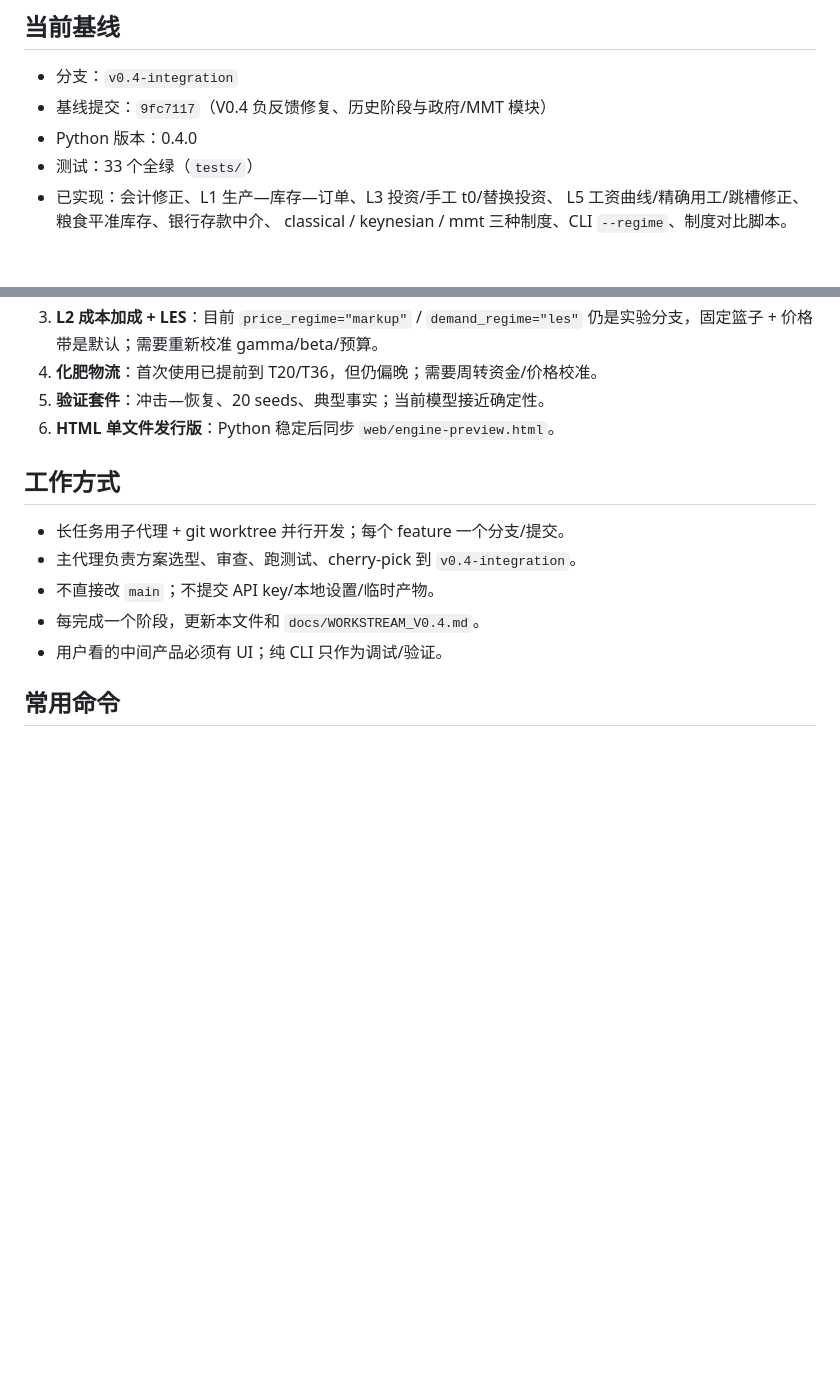
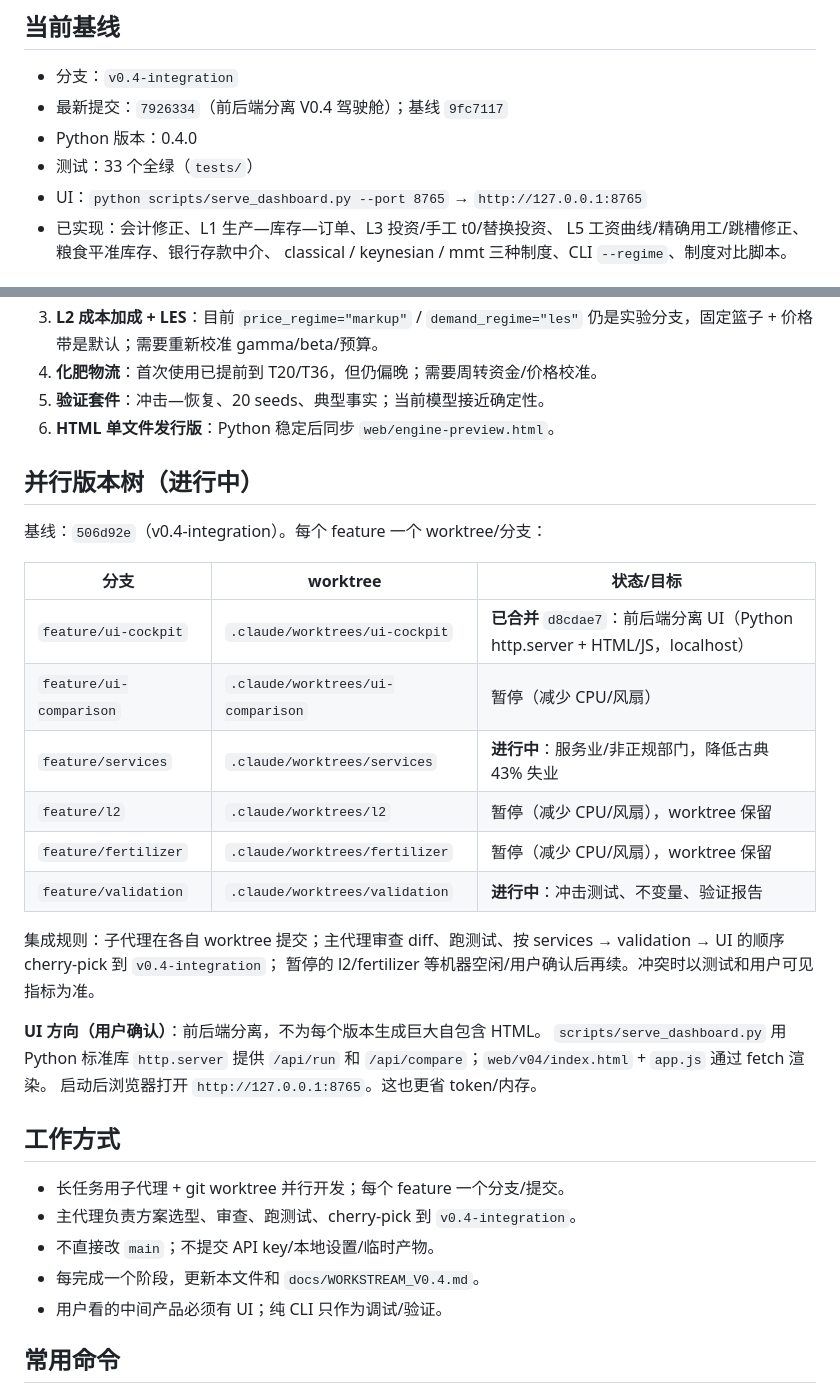
Before and after one commit to TeleHuang/capitalism-sandbox, a Markdown page: docs/HANDOFF.md, 2 parts joined by grey strips. Rendered like a GitHub page; blank space fills up the shorter version.

Commit message:
docs: 记录 V0.4 驾驶舱合并与版本树状态
Co-Authored-By: Claude Code <noreply@anthropic.com>

```diff
--- a/docs/HANDOFF.md
+++ b/docs/HANDOFF.md
@@ -8,9 +8,10 @@
 ## 当前基线
 
 - 分支：`v0.4-integration`
-- 基线提交：`9fc7117`（V0.4 负反馈修复、历史阶段与政府/MMT 模块）
+- 最新提交：`7926334`（前后端分离 V0.4 驾驶舱）；基线 `9fc7117`
 - Python 版本：0.4.0
 - 测试：33 个全绿（`tests/`）
+- UI：`python scripts/serve_dashboard.py --port 8765` → `http://127.0.0.1:8765`
 - 已实现：会计修正、L1 生产—库存—订单、L3 投资/手工 t0/替换投资、
   L5 工资曲线/精确用工/跳槽修正、粮食平准库存、银行存款中介、
   classical / keynesian / mmt 三种制度、CLI `--regime`、制度对比脚本。
@@ -36,6 +37,28 @@
 4. **化肥物流**：首次使用已提前到 T20/T36，但仍偏晚；需要周转资金/价格校准。
 5. **验证套件**：冲击—恢复、20 seeds、典型事实；当前模型接近确定性。
 6. **HTML 单文件发行版**：Python 稳定后同步 `web/engine-preview.html`。
+
+## 并行版本树（进行中）
+
+基线：`506d92e`（v0.4-integration）。每个 feature 一个 worktree/分支：
+
+| 分支 | worktree | 状态/目标 |
+|---|---|---|
+| `feature/ui-cockpit` | `.claude/worktrees/ui-cockpit` | **已合并** `d8cdae7`：前后端分离 UI（Python http.server + HTML/JS，localhost） |
+| `feature/ui-comparison` | `.claude/worktrees/ui-comparison` | 暂停（减少 CPU/风扇） |
+| `feature/services` | `.claude/worktrees/services` | **进行中**：服务业/非正规部门，降低古典 43% 失业 |
+| `feature/l2` | `.claude/worktrees/l2` | 暂停（减少 CPU/风扇），worktree 保留 |
+| `feature/fertilizer` | `.claude/worktrees/fertilizer` | 暂停（减少 CPU/风扇），worktree 保留 |
+| `feature/validation` | `.claude/worktrees/validation` | **进行中**：冲击测试、不变量、验证报告 |
+
+集成规则：子代理在各自 worktree 提交；主代理审查 diff、跑测试、按
+services → validation → UI 的顺序 cherry-pick 到 `v0.4-integration`；
+暂停的 l2/fertilizer 等机器空闲/用户确认后再续。冲突时以测试和用户可见指标为准。
+
+**UI 方向（用户确认）**：前后端分离，不为每个版本生成巨大自包含 HTML。
+`scripts/serve_dashboard.py` 用 Python 标准库 `http.server` 提供
+`/api/run` 和 `/api/compare`；`web/v04/index.html` + `app.js` 通过 fetch 渲染。
+启动后浏览器打开 `http://127.0.0.1:8765`。这也更省 token/内存。
 
 ## 工作方式
 
```
